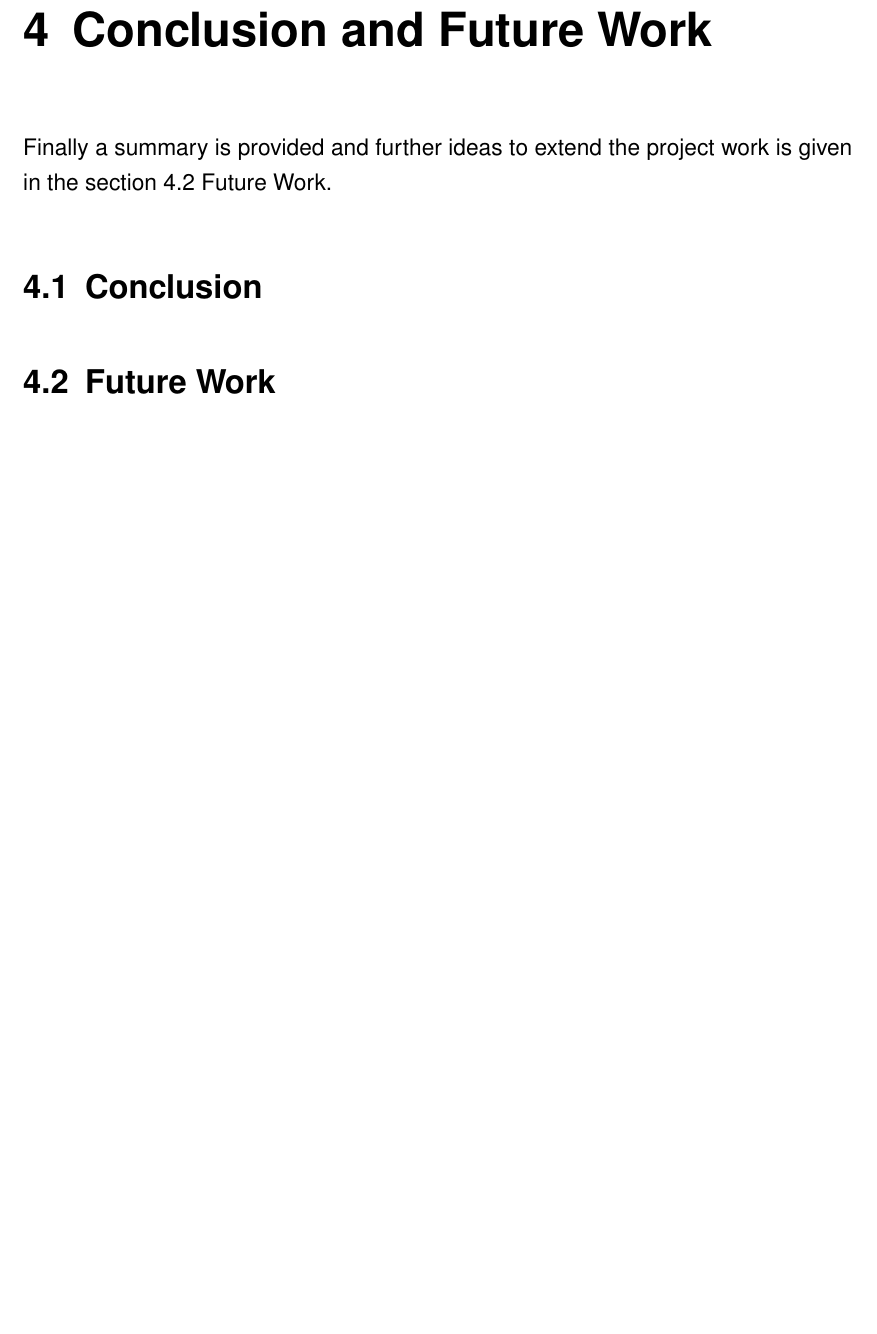
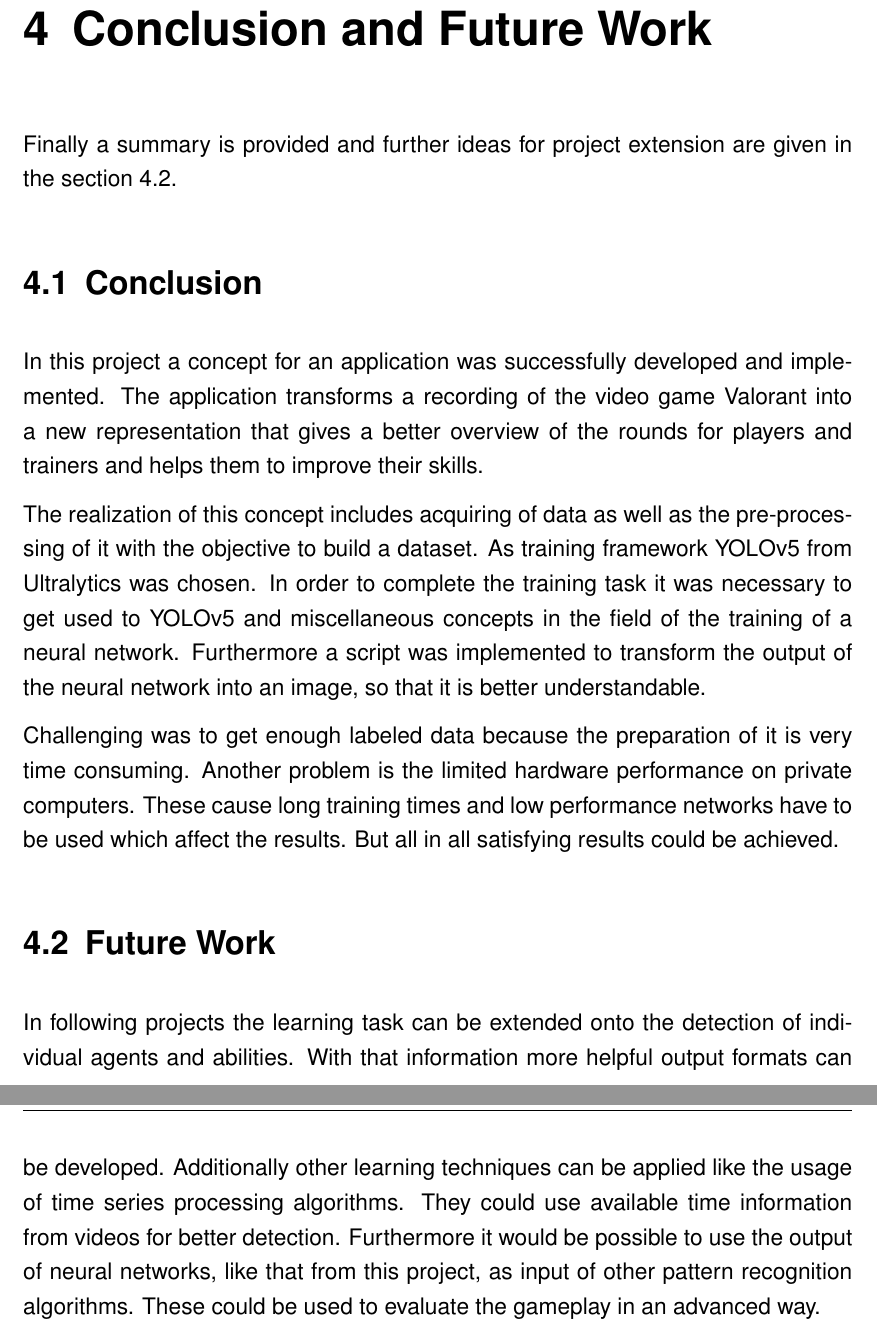
Before and after one commit to jonathan-schilling/objectDetectionVideo, a LaTeX thesis (report/thesis.tex, which reads report/chapters/04-conclusion.tex): part of page 31 of 44 before the commit and two parts of pages 31 and 32 of 45 after it, the two joined at a grey line, cut so that both start at the same text, the shorter picture padded with empty space. Compiled offline with pdfLaTeX.

Commit message:
Finish last chapter.

```diff
--- a/report/chapters/04-conclusion.tex
+++ b/report/chapters/04-conclusion.tex
@@ -1,9 +1,31 @@
 \chapter{Conclusion and Future Work}\label{chpt:conclusion+future}
 \glsresetall
 
-Finally a summary is provided and further ideas to extend the project work is given in the
-\autoref{sec:future} \nameref{sec:future}.
+Finally a summary is provided and further ideas for project extension are given in the
+section~\ref{sec:future}.
 
 \section{Conclusion}\label{sec:conclusion}
 
+In this project a concept for an application was successfully developed and implemented. The
+application transforms a recording of the video game Valorant into a new representation that gives
+a better overview of the rounds for players and trainers and helps them to improve their skills.
+
+The realization of this concept includes acquiring of data as well as the pre-pro\-ces\-sing of it with
+the objective to build a dataset. As training framework YOLOv5 from Ultralytics was chosen. In order
+to complete the training task it was necessary to get used to YOLOv5 and miscellaneous concepts in
+the field of the training of a neural network. Furthermore a script was implemented to transform the
+output of the neural network into an image, so that it is better understandable.
+
+Challenging was to get enough labeled data because the preparation of it is very time consuming.
+Another problem is the limited hardware performance on private computers. These cause long
+training times and low performance networks have to be used which affect the results. But all in all
+satisfying results could be achieved.
+
 \section{Future Work}\label{sec:future}
+
+In following projects the learning task can be extended onto the detection of individual agents and
+abilities. With that information more helpful output formats can be developed. Additionally other
+learning techniques can be applied like the usage of time series processing algorithms.
+They could use available time information from videos for better detection. Furthermore it would be
+possible to use the output of neural networks, like that from this project, as input of other pattern
+recognition algorithms. These could be used to evaluate the gameplay in an advanced way.
```
